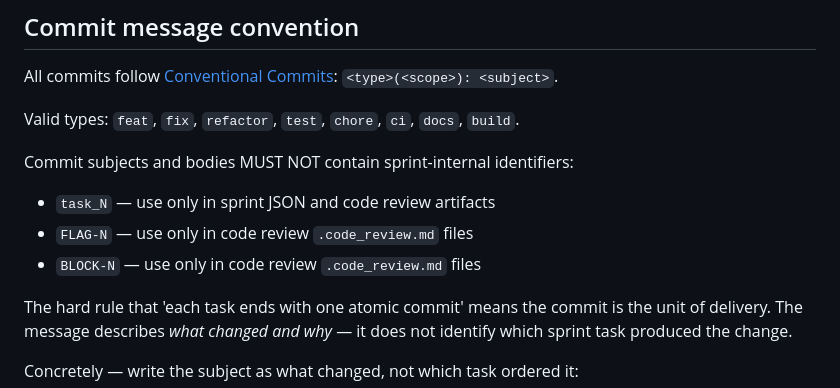
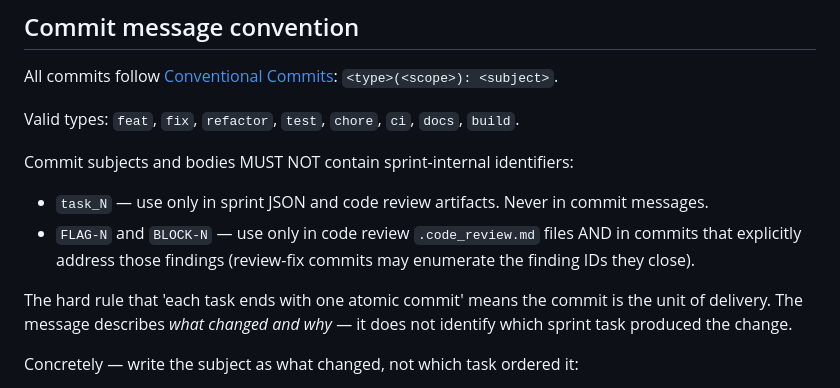
Before and after one commit to GanderBite/relay, a Markdown page: CLAUDE.md, the part around the change. Rendered like a GitHub page.

Commit message:
docs: permit FLAG-N and BLOCK-N references in review-fix commit bodies
CLAUDE.md collapsed the three-bullet identifier ban into two — task_N stays banned in commit messages altogether (it is sprint-internal scheduling metadata), while FLAG-N and BLOCK-N are now permitted in commits that explicitly close findings from a _work/sprint-N.code_review.md artifact. The DO/DON'T pair that targets task_N is untouched.

This resolves the convention drift surfaced in the sprint-50 review-fix re-review, where four cluster commits referenced FLAG-N IDs against the prior strict rule.

Closes the convention-drift item from the sprint-50 review-fix re-review

Co-Authored-By: Claude Opus 4.7 (1M context) <noreply@anthropic.com>

```diff
--- a/CLAUDE.md
+++ b/CLAUDE.md
@@ -85,9 +85,8 @@ All commits follow [Conventional Commits](https://www.conventionalcommits.org/):
 Valid types: `feat`, `fix`, `refactor`, `test`, `chore`, `ci`, `docs`, `build`.
 
 Commit subjects and bodies MUST NOT contain sprint-internal identifiers:
-- `task_N` — use only in sprint JSON and code review artifacts
-- `FLAG-N` — use only in code review `.code_review.md` files
-- `BLOCK-N` — use only in code review `.code_review.md` files
+- `task_N` — use only in sprint JSON and code review artifacts. Never in commit messages.
+- `FLAG-N` and `BLOCK-N` — use only in code review `.code_review.md` files AND in commits that explicitly address those findings (review-fix commits may enumerate the finding IDs they close).
 
 The hard rule that 'each task ends with one atomic commit' means the commit is the unit of delivery. The message describes *what changed and why* — it does not identify which sprint task produced the change.
 
```
